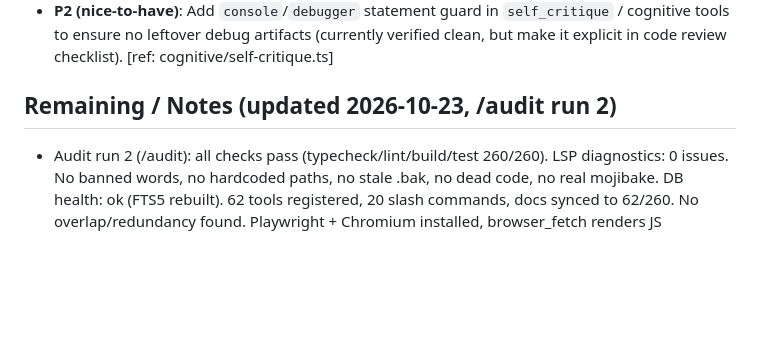
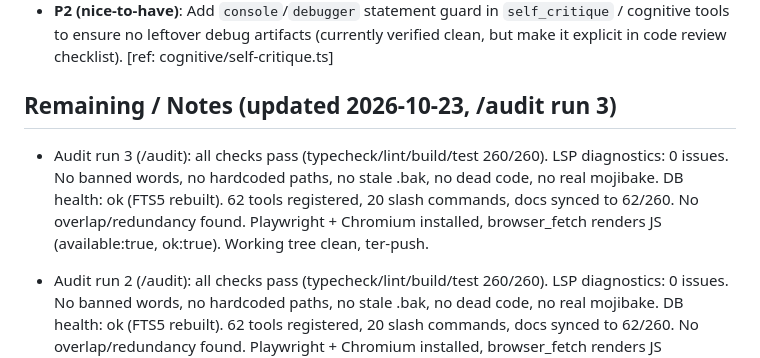
Before and after one commit to adyoi/mcp-cortex-intelligent, a Markdown page: AUDIT.md, the part around the change. Drawn GitHub-style; blank space fills up the shorter version.

Commit message:
audit: record /audit run 3 findings (all checks pass, 62 tools, 260 tests, 0 issues)

```diff
--- a/AUDIT.md
+++ b/AUDIT.md
@@ -44,7 +44,9 @@ All findings above are fixed in commits through `d9411da` + this audit pass. Ver
 - **P2 (nice-to-have)**: Consider adding a post-bootstrap check that validates `~/.config/opencode/opencode.json` has `mcp.cortex` registered with the correct `command` and `cwd`. Currently verified present but should be automated. [ref: opencode.json config]
 - **P2 (nice-to-have)**: Add `console`/`debugger` statement guard in `self_critique` / cognitive tools to ensure no leftover debug artifacts (currently verified clean, but make it explicit in code review checklist). [ref: cognitive/self-critique.ts]
 
-## Remaining / Notes (updated 2026-10-23, /audit run 2)
+## Remaining / Notes (updated 2026-10-23, /audit run 3)
+
+- Audit run 3 (/audit): all checks pass (typecheck/lint/build/test 260/260). LSP diagnostics: 0 issues. No banned words, no hardcoded paths, no stale .bak, no dead code, no real mojibake. DB health: ok (FTS5 rebuilt). 62 tools registered, 20 slash commands, docs synced to 62/260. No overlap/redundancy found. Playwright + Chromium installed, browser_fetch renders JS (available:true, ok:true). Working tree clean, ter-push.
 
 - Audit run 2 (/audit): all checks pass (typecheck/lint/build/test 260/260). LSP diagnostics: 0 issues. No banned words, no hardcoded paths, no stale .bak, no dead code, no real mojibake. DB health: ok (FTS5 rebuilt). 62 tools registered, 20 slash commands, docs synced to 62/260. No overlap/redundancy found. Playwright + Chromium installed, browser_fetch renders JS (available:true, ok:true). Working tree clean, ter-push.
 All checks pass (typecheck/lint/build/test 259/259). LSP diagnostics: 0 issues. No banned words, no hardcoded paths, no stale .bak, no dead code. DB health: FTS5 rebuilt (integrity ok). 62 tools registered, 18 slash commands, docs synced to 62/259. No overlap/redundancy found. Session title: mcp-cortex-intelligent — offline MCP server.
```
